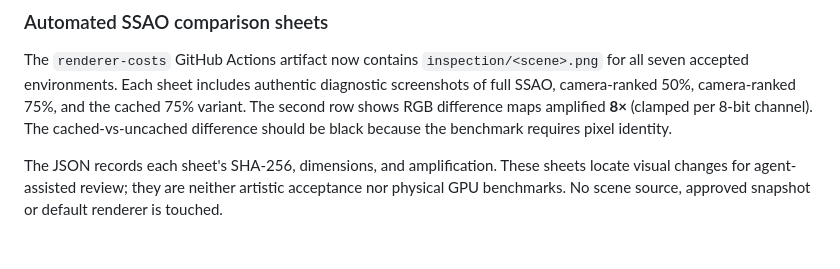
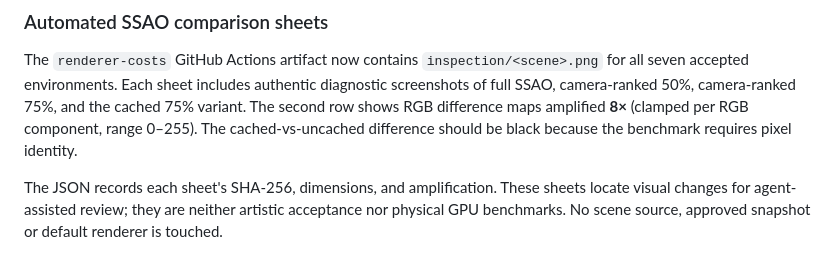
Before and after one commit to sguzman/renderarium, a Markdown page: README.md, the part around the change. Rendered like a GitHub page.

Commit message:
Clarify RGB difference-map wording without changing publication gate

```diff
--- a/README.md
+++ b/README.md
@@ -221,7 +221,7 @@ The `renderer-costs` GitHub Actions artifact now contains
 Each sheet includes authentic diagnostic screenshots of full SSAO,
 camera-ranked 50%, camera-ranked 75%, and the cached 75% variant.
 The second row shows RGB difference maps amplified **8×** (clamped
-per 8-bit channel). The cached-vs-uncached difference should be black
+per RGB component, range 0–255). The cached-vs-uncached difference should be black
 because the benchmark requires pixel identity.
 
 The JSON records each sheet's SHA-256, dimensions, and amplification.
```
